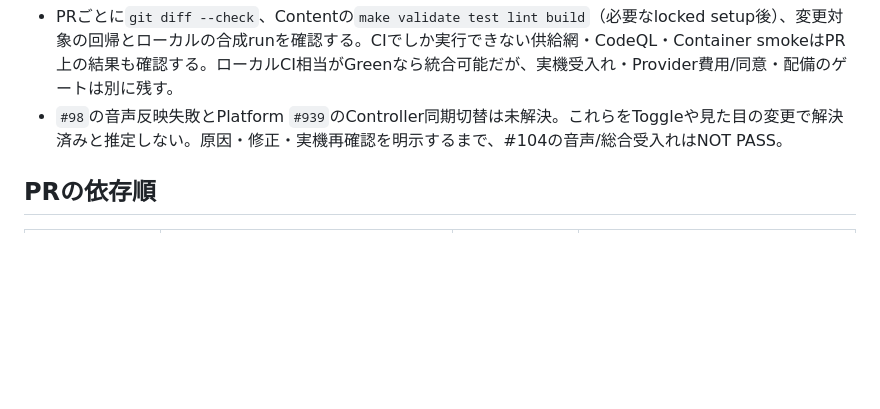
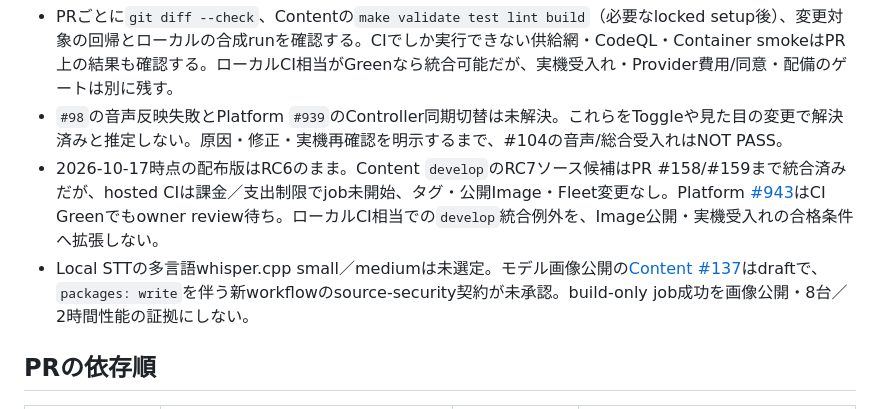
Before and after one commit to hakobune8/ronro, a Markdown page: docs/implementation/rfc0010-spot-delivery-plan.md, the part around the change. GitHub-like rendering; blank space fills up the shorter version.

```diff
--- a/docs/implementation/rfc0010-spot-delivery-plan.md
+++ b/docs/implementation/rfc0010-spot-delivery-plan.md
@@ -8,6 +8,8 @@ Status: **proposed / 候補コードの開発中**。設計正本は[RFC-0010](.
 - 実装は`natade-coco-ronro`の`develop`から短命ブランチを切り、**PR単位で`develop`に統合**する。RFC文書PRも`ronro/develop`へ統合する。現在の`main`やFleet稼働Digestは、検証なしに進めない。
 - PRごとに`git diff --check`、Contentの`make validate test lint build`（必要なlocked setup後）、変更対象の回帰とローカルの合成runを確認する。CIでしか実行できない供給網・CodeQL・Container smokeはPR上の結果も確認する。ローカルCI相当がGreenなら統合可能だが、実機受入れ・Provider費用/同意・配備のゲートは別に残す。
 - `#98`の音声反映失敗とPlatform `#939`のController同期切替は未解決。これらをToggleや見た目の変更で解決済みと推定しない。原因・修正・実機再確認を明示するまで、#104の音声/総合受入れはNOT PASS。
+- 2026-10-17時点の配布版はRC6のまま。Content `develop`のRC7ソース候補はPR #158/#159まで統合済みだが、hosted CIは課金／支出制限でjob未開始、タグ・公開Image・Fleet変更なし。Platform [#943](https://github.com/SSLHQ/natade-coco-edge/pull/943)はCI Greenでもowner review待ち。ローカルCI相当での`develop`統合例外を、Image公開・実機受入れの合格条件へ拡張しない。
+- Local STTの多言語whisper.cpp small／mediumは未選定。モデル画像公開の[Content #137](https://github.com/hakobune8/natade-coco-ronro/pull/137)はdraftで、`packages: write`を伴う新workflowのsource-security契約が未承認。build-only job成功を画像公開・8台／2時間性能の証拠にしない。
 
 ## PRの依存順
 
```
Also changed, not shown: docs/rfc/0010-spot-interaction-and-local-ai-transition.md (+2 -2 lines).
